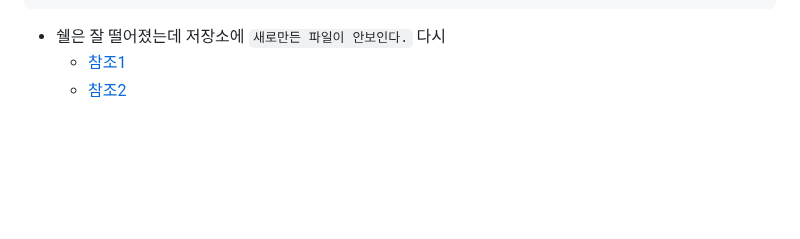
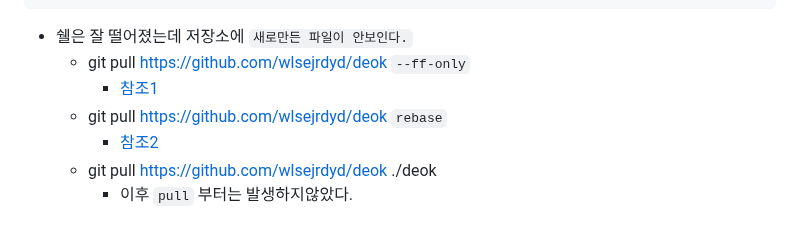
Before and after one commit to wlsejrdyd/linux, a Markdown page: Git/README.md, the part around the change. Drawn GitHub-style; blank space fills up the shorter version.

Commit message:
Update README.md
last update

````diff
--- a/Git/README.md
+++ b/Git/README.md
@@ -128,6 +128,10 @@ hint: or --ff-only on the command line to override the configured default per
 hint: invocation.
 fatal: Need to specify how to reconcile divergent branches.
 ```
-* 쉘은 잘 떨어졌는데 저장소에 `새로만든 파일이 안보인다.` 다시
-  * [참조1](https://woongchoi84.github.io/2020/01/15/post-productive-howtousegithub.html)
-  * [참조2](https://velog.io/@eunddodi/git-pull-%EC%8B%9C-%EB%B0%9C%EC%83%9D%ED%95%98%EB%8A%94-warning-%ED%95%B4%EA%B2%B0%ED%95%98%EA%B8%B0Need-to-specify-how-to-reconcile-divergent-branches)
+* 쉘은 잘 떨어졌는데 저장소에 `새로만든 파일이 안보인다.`
+  * git pull https://github.com/wlsejrdyd/deok `--ff-only`
+    * [참조1](https://woongchoi84.github.io/2020/01/15/post-productive-howtousegithub.html)
+  * git pull https://github.com/wlsejrdyd/deok `rebase`
+    * [참조2](https://velog.io/@eunddodi/git-pull-%EC%8B%9C-%EB%B0%9C%EC%83%9D%ED%95%98%EB%8A%94-warning-%ED%95%B4%EA%B2%B0%ED%95%98%EA%B8%B0Need-to-specify-how-to-reconcile-divergent-branches)
+  * git pull https://github.com/wlsejrdyd/deok ./deok
+    * 이후 `pull` 부터는 발생하지않았다.
````
